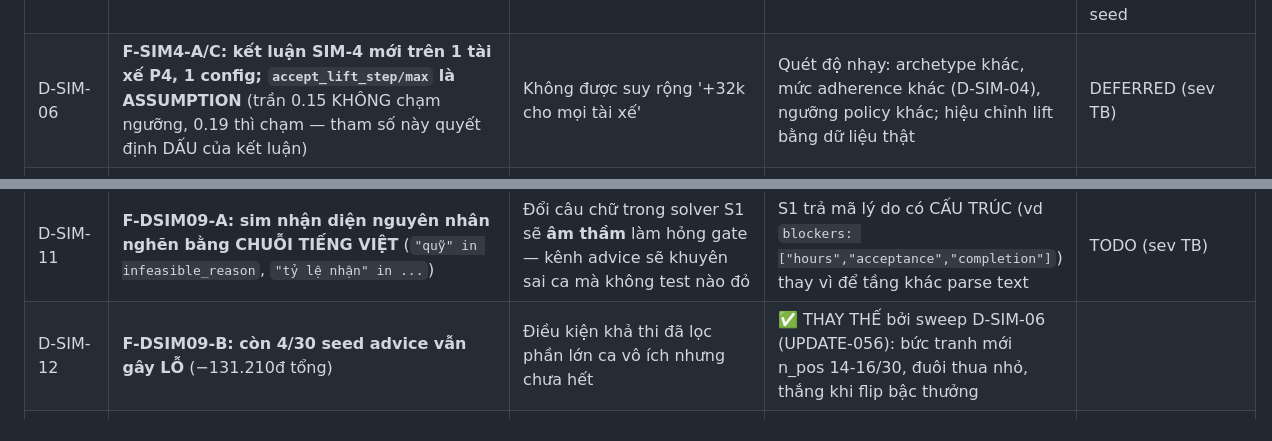
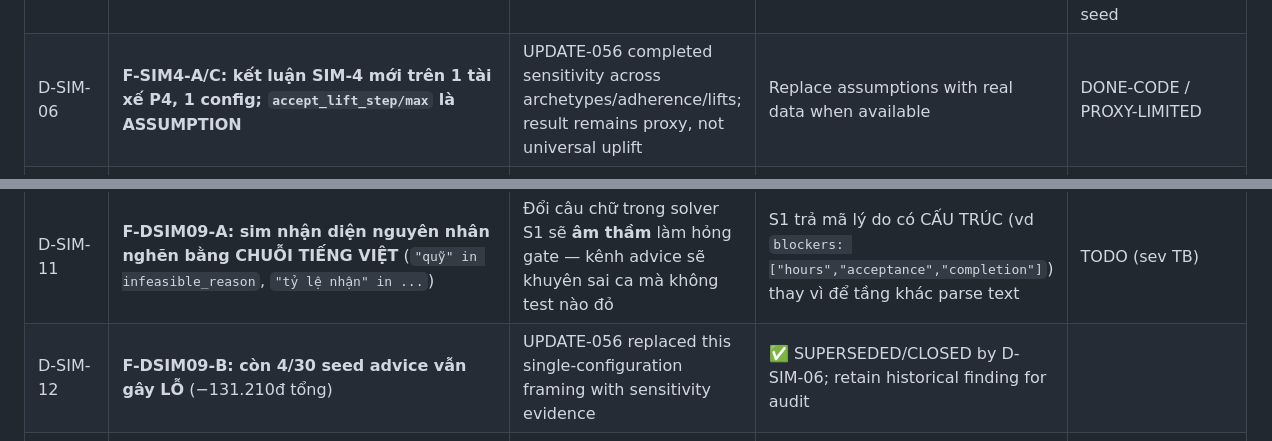
Before and after one commit to Itvc0110/GSM-Driver-Agent, a Markdown page: tracking/DEFERRED.md, 2 parts joined by grey strips. Rendered like a GitHub page.

```diff
--- a/tracking/DEFERRED.md
+++ b/tracking/DEFERRED.md
@@ -33,13 +33,13 @@ Cập nhật: 2026-07-22. Mọi ý tưởng/việc ngoài minimum scope phải g
 | D-SIM-03 | **F-SIM3-A: cầu nối advice→action mới phủ 1/9 solver.** Chỉ S2 `shift_dp` sinh ra hành động nằm trong action-space của actor; 8 solver còn lại (S1 bonus, S6 mission, S7 idle…) ra lời khuyên THÔNG TIN hoặc về hành vi NHẬN ĐƠN mà actor chưa có kênh thực thi | Đo được: Δ(B−A) ≈ −3.173đ (nhiễu) vì solver nói ONLINE 61/64 lần. **Rủi ro diễn giải**: SIM-4 chỉ đo với S2 sẽ đánh giá THẤP advisor một cách hệ thống | Cycle riêng mở rộng action-space (vd advice điều biến `accept_base` tạm thời, chọn mission). Làm SAU SIM-4 để có baseline so sánh | DEFERRED (sev TB) |
 | D-SIM-04 | **F-SIM3-B: `adherence_by_archetype` là ASSUMPTION thuần lập luận** (tân binh 0.75 / lão làng 0.30), chưa có dữ liệu | Mọi kết luận SIM-4 kiểu *'advisor giúp tân binh nhiều nhất'* sẽ THỪA HƯỞNG giả định này | Khảo sát tài xế thật hoặc A/B thật; hoặc phân tích độ nhạy | ✅ ĐỊNH LƯỢNG XONG 2026-07-26 (UPDATE-056): adherence 0.3 giết significance ở MỌI lift — dưới 0.75 đừng hứa hẹn; số thật vẫn cần để thay giả định |
 | D-SIM-05 | **F-SIM4-B: chưa chặn lời khuyên CÓ HẠI.** Đã chứng minh tuân thủ nửa vời gây lỗ 34k (nâng tỷ lệ nhưng không chạm ngưỡng ⇒ nhận cuốc rẻ, không có thưởng bù), nhưng bridge vẫn khuyên bất cứ khi nào acceptance < ngưỡng | Thưởng theo NGƯỠNG là được-ăn-cả-ngã-về-không; khuyên nửa vời tệ hơn không khuyên | Thêm điều kiện KHẢ THI (kiểu S1 bonus_feasibility) trước khi đưa kênh này ra thật. **Nên làm trước SIM-5** | ✅ **DONE 2026-07-26 (UPDATE-048)** — đã cài, nhưng đo lại thấy INERT ở config hiện tại; tiền đề 'vách đá' cũng đã bị BÁC BỎ bằng 30 seed |
-| D-SIM-06 | **F-SIM4-A/C: kết luận SIM-4 mới trên 1 tài xế P4, 1 config; `accept_lift_step/max` là ASSUMPTION** (trần 0.15 KHÔNG chạm ngưỡng, 0.19 thì chạm — tham số này quyết định DẤU của kết luận) | Không được suy rộng '+32k cho mọi tài xế' | Quét độ nhạy: archetype khác, mức adherence khác (D-SIM-04), ngưỡng policy khác; hiệu chỉnh lift bằng dữ liệu thật | DEFERRED (sev TB) |
+| D-SIM-06 | **F-SIM4-A/C: kết luận SIM-4 mới trên 1 tài xế P4, 1 config; `accept_lift_step/max` là ASSUMPTION** | UPDATE-056 completed sensitivity across archetypes/adherence/lifts; result remains proxy, not universal uplift | Replace assumptions with real data when available | DONE-CODE / PROXY-LIMITED |
 | D-SIM-07 | **F-DSIM05-A/B: `max_realized_accept` (0.93) và `accept_lift_max` (0.15) là hai tham số ĐỘC LẬP nhưng phải nhất quán**; và điều kiện khả thi chưa được kiểm ở vùng nó THỰC SỰ bind (vào ca muộn, ngày đã hỏng) | Lệch nhau thì điều kiện khả thi đánh giá sai năng lực thật của tài xế ⇒ hoặc chặn nhầm, hoặc cho qua nhầm | Suy `max_realized_accept` từ đo theo `accept_lift_max`, hoặc thêm kiểm tra nhất quán; thêm kịch bản end-to-end cho vùng bind | DEFERRED (sev TB) |
 | D-SIM-08 | **F-SIM5-A: `verify_realdata_stats.py` sinh data RIÊNG (30 seed × 1 ngày), không đọc bộ 90 ngày đang nằm trên đĩa** | Vòng 2 đang kiểm GENERATOR chứ không kiểm ARTEFACT. Hiện trùng nhau vì cùng engine, nhưng sẽ lệch nếu regen bằng config khác | Thêm chế độ `--from-dir` đọc thẳng thư mục data | DEFERRED (sev TB) |
 | D-SIM-09 | **F-DSIM03-A: `check_bonus_gate` TỰ CÀI LẠI lý lẽ advisor** (so ngưỡng, tính khả thi) thay vì gọi solver **S1 `bonus_feasibility`** | Đúng lỗi 'hai nguồn sự thật' mà SIM-1 phải đi sửa: sim và advisor thật có thể lệch lý lẽ mà không ai biết. Kênh S7 (UPDATE-050) đã gọi solver thật để không lặp lỗi | Dựng `bonus_gap_input` từ trạng thái sim → gọi `bonus_feasibility.solve()` → dùng `solution.feasible` + `infeasible_reason` | ✅ **DONE 2026-07-26 (UPDATE-051)** — Δ mean giảm +32.276→+20.473 NHƯNG lỗ chỉ còn 4/30 seed (advisor im lặng ở 16/30 ca không giúp được), tỷ lệ lợi/hại 5,7:1 |
 | D-SIM-10 | **F-DSIM03-B + PHÁT HIỆN D-SIM03-A: sim mới MỘT NGÀY nên phần lớn solver không có kênh tác động.** S2 `shift_dp` là solver DUY NHẤT nhìn về phía trước; S3/S7/S8/S9 hồi cứu, S5 khoán TUẦN, S6 cần mô hình mission | Đo được: kênh `rest_window` (S7) INERT vì khung nó chỉ ra LUÔN nằm phía sau — lời khuyên hồi cứu về bản chất là cho NGÀY MAI | Sim **nhiều ngày**: advice ngày N → hành vi ngày N+1. Mở khoá S3/S5/S7/S8/S9 cùng lúc + là điều kiện cần cho khoán tuần. **Đòn bẩy LỚN NHẤT cho action-space** | ✅ **DONE 2026-07-26 (UPDATE-052)** — `run_multiday` + `DriverMemory`; S7 HẾT INERT (0 event/ngày → có event từ ngày 2). Còn F-DSIM10-A..D |
 | D-SIM-11 | **F-DSIM09-A: sim nhận diện nguyên nhân nghẽn bằng CHUỖI TIẾNG VIỆT** (`"quỹ" in infeasible_reason`, `"tỷ lệ nhận" in ...`) | Đổi câu chữ trong solver S1 sẽ **âm thầm** làm hỏng gate — kênh advice sẽ khuyên sai ca mà không test nào đỏ | S1 trả mã lý do có CẤU TRÚC (vd `blockers: ["hours","acceptance","completion"]`) thay vì để tầng khác parse text | TODO (sev TB) |
-| D-SIM-12 | **F-DSIM09-B: còn 4/30 seed advice vẫn gây LỖ** (−131.210đ tổng) | Điều kiện khả thi đã lọc phần lớn ca vô ích nhưng chưa hết | ✅ THAY THẾ bởi sweep D-SIM-06 (UPDATE-056): bức tranh mới n_pos 14-16/30, đuôi thua nhỏ, thắng khi flip bậc thưởng |
+| D-SIM-12 | **F-DSIM09-B: còn 4/30 seed advice vẫn gây LỖ** (−131.210đ tổng) | UPDATE-056 replaced this single-configuration framing with sensitivity evidence | ✅ SUPERSEDED/CLOSED by D-SIM-06; retain historical finding for audit |
 | D-SIM-13 | **F-DSIM10-B/C/D (sau khi có sim nhiều ngày)**: (B) `DriverMemory` chưa nối vào `build_bonus_gap_input` nên S1 vẫn nhận ước lượng TRONG-NGÀY thay vì lịch sử thật; (C) tích luỹ TUẦN chưa reset theo chu kỳ ⇒ chỉ đúng khi `days ≤ 7`; (D) `mockgen` vẫn sinh 90 ngày ĐỘC LẬP, chưa dùng `run_multiday` | (B) mất giá trị chính của nhiều ngày; (C) sai số khi chạy chuỗi dài, **chặn** S5 khoán tuần; (D) data 90 ngày vẫn không có tính liên tục ngày-qua-ngày | B trước (việc nhỏ, giá trị rõ) → C (trước khi nối S5) → D | ✅ **DONE 2026-07-26 (UPDATE-053)** — cả B/C/D + 11 fix từ review đối kháng 28-agent |
 | D-SIM-14 | **REVIEW-C2: memory đổi việc CÓ/KHÔNG rút coin adherence ⇒ reorder dòng `bridge.rng` tuần tự dùng chung** — so sánh memory-on/off lẫn hiệu ứng thông tin với việc xáo coin | Mọi phép đo 'giá trị của memory' bị nhiễu bởi decorrelation không liên quan | Rút coin adherence theo KHOÁ `(seed, actor_id, day, consult_index)` thay vì stream tuần tự — mỗi quyết định một coin riêng, bật/tắt tính năng không xáo coin của quyết định khác | TODO (sev TB — cần trước khi đo giá trị memory) |
 | D-SIM-15 | **REVIEW-C15 (pre-existing): ledger `day_bonus` của actor còn online cuối ngày bị đóng dấu 00:00 NGÀY HÔM SAU** ⇒ trong dataset liên tục, thưởng ngày N rơi vào bucket ngày N+1 với consumer group-by-date | Sai lệch nhỏ nhưng có hệ thống ở phân tích theo ngày | Đóng dấu 23:59:59 của đúng ngày settle | DEFERRED (sev THẤP) |
```
Also changed, not shown: other parts of tracking/DEFERRED.md (+5 -5 lines), tracking/TODO.md (+28 -16 lines).
